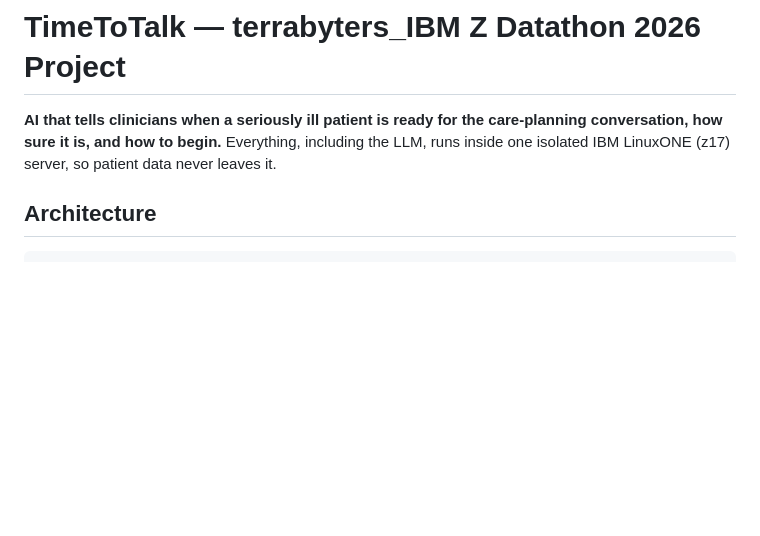
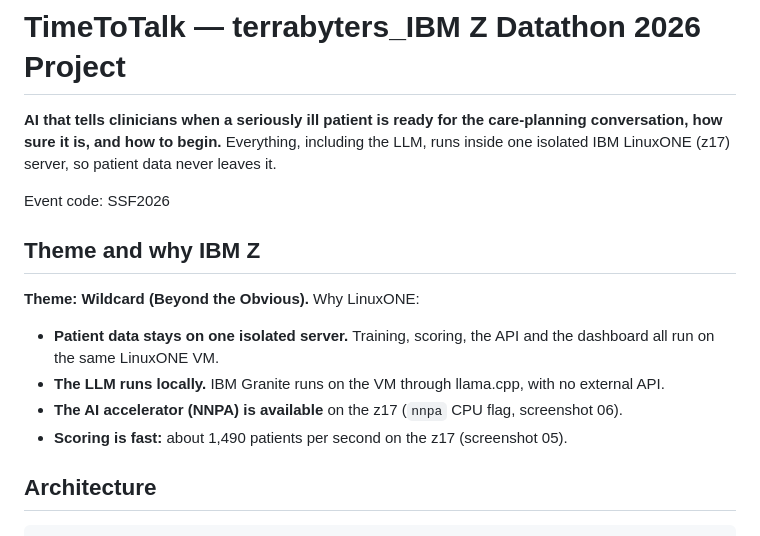
Before and after one commit to Chloe22204/terrabyte_ibm_2026, a Markdown page: README.md, the part around the change. Rendered like a GitHub page; blank space fills up the shorter version.

Commit message:
README: event code and theme / why IBM Z section
Co-Authored-By: Claude Opus 5.5 <noreply@anthropic.com>

```diff
--- a/README.md
+++ b/README.md
@@ -2,6 +2,16 @@
 
 **AI that tells clinicians when a seriously ill patient is ready for the care-planning conversation, how sure it is, and how to begin.**
 Everything, including the LLM, runs inside one isolated IBM LinuxONE (z17) server, so patient data never leaves it.
+
+Event code: SSF2026
+
+## Theme and why IBM Z
+
+**Theme: Wildcard (Beyond the Obvious).** Why LinuxONE:
+- **Patient data stays on one isolated server.** Training, scoring, the API and the dashboard all run on the same LinuxONE VM.
+- **The LLM runs locally.** IBM Granite runs on the VM through llama.cpp, with no external API.
+- **The AI accelerator (NNPA) is available** on the z17 (`nnpa` CPU flag, screenshot 06).
+- **Scoring is fast:** about 1,490 patients per second on the z17 (screenshot 05).
 
 ## Architecture
 
```
